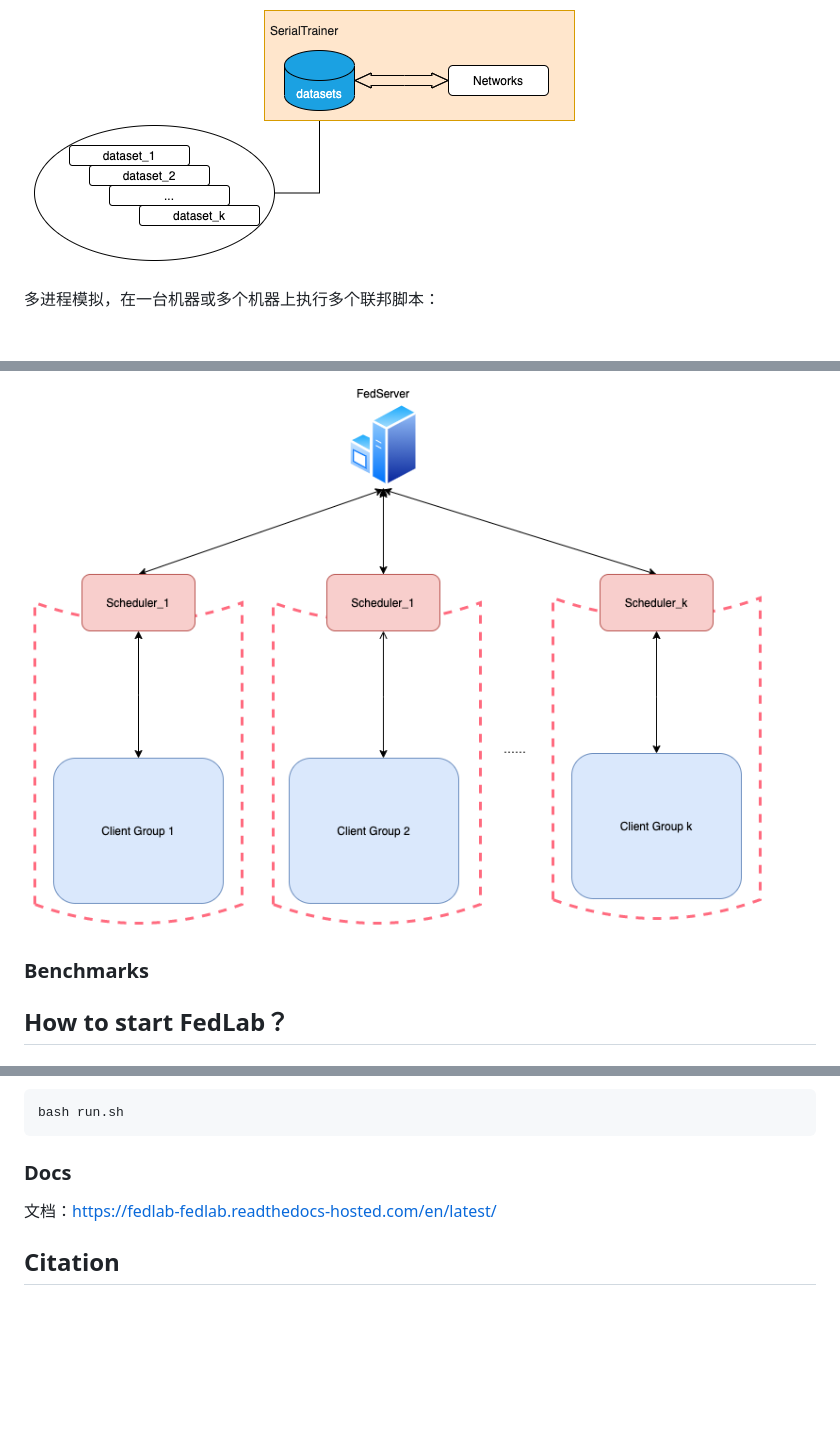
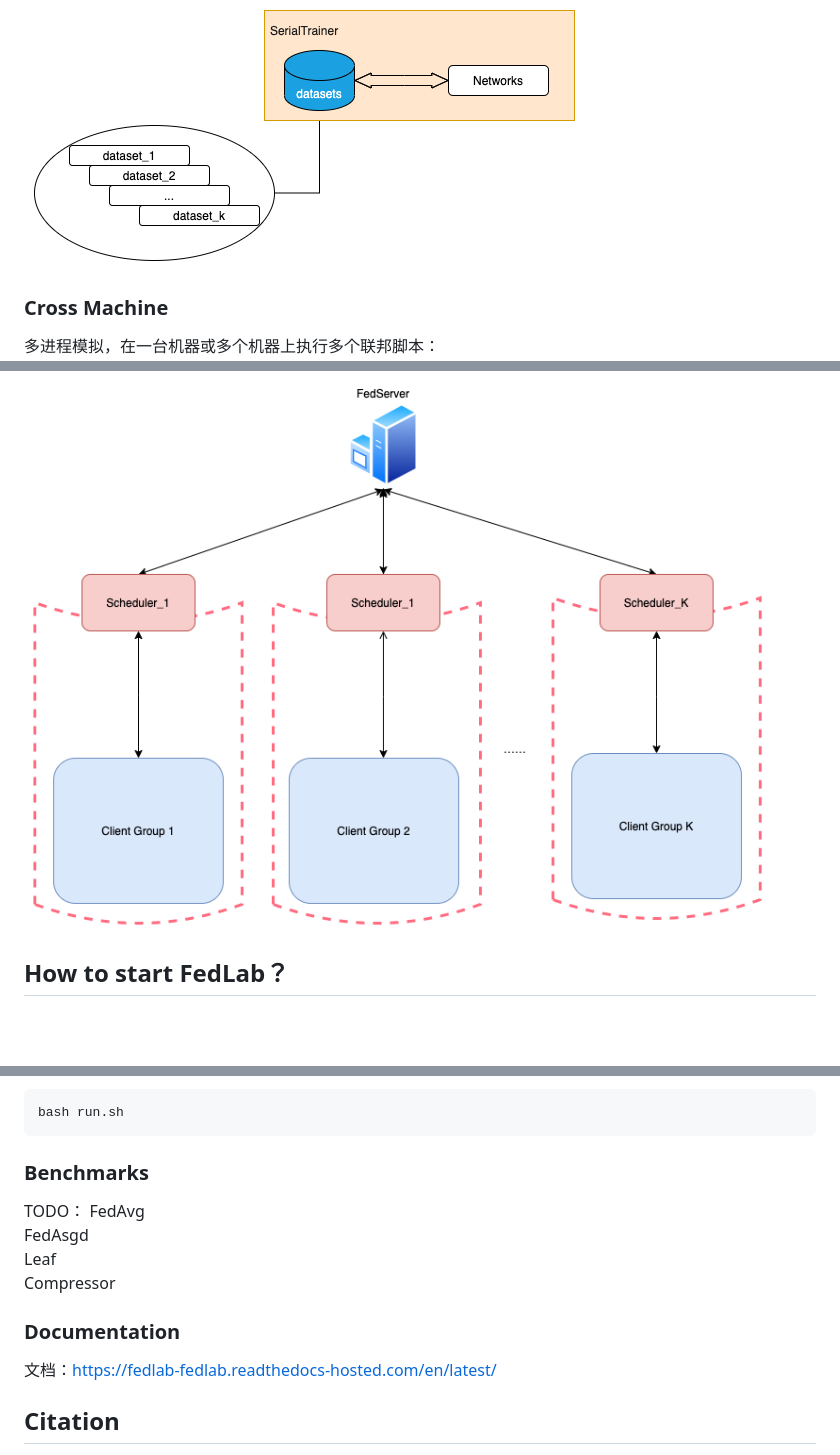
Before and after one commit to SMILELab-FL/FedLab, a Markdown page: README.md, 3 parts joined by grey strips. GitHub-like rendering; pictures changed too: docs/imgs/fedlab-hierarchical.png; blank space fills up the shorter version.

````diff
--- a/README.md
+++ b/README.md
@@ -38,6 +38,7 @@ FedLab支持多机和单机联邦学习系统的部署和模拟。
 串行训练器，使用一个进程资源进程多client联邦模拟：
 ![image](./docs/imgs/fedlab-SerialTrainer.png?raw=True)
 
+### Cross Machine
 多进程模拟，在一台机器或多个机器上执行多个联邦脚本：
 ![image](./docs/imgs/fedlab-multi_process.png?raw=True)
 
@@ -45,10 +46,6 @@ FedLab支持多机和单机联邦学习系统的部署和模拟。
 ### Hierarchical
 分层联邦通信，添加scheduler做消息转发或sub-server，满足扩展性，可用于大规模联邦学习模拟。同时scheduler满足跨局域网消息转发的功能，因此FedLab支持跨域联邦。
 ![image](./docs/imgs/fedlab-hierarchical.png?raw=True)
-
-### Benchmarks
-
-
 
 ## How to start FedLab？
 
@@ -63,7 +60,15 @@ pip install -r requirements.txt
 bash run.sh
 ```
 
-### Docs
+### Benchmarks
+
+TODO：
+FedAvg
+FedAsgd
+Leaf
+Compressor
+
+### Documentation
 文档：https://fedlab-fedlab.readthedocs-hosted.com/en/latest/
 
 ## Citation
````
Also changed, not shown: 快速学习文档.md (deleted, +0 -9 lines), docs/imgs/client.png (deleted), docs/imgs/overview.png (deleted), docs/imgs/server.png (deleted), docs/imgs/topology.png (deleted), 2 other files.
